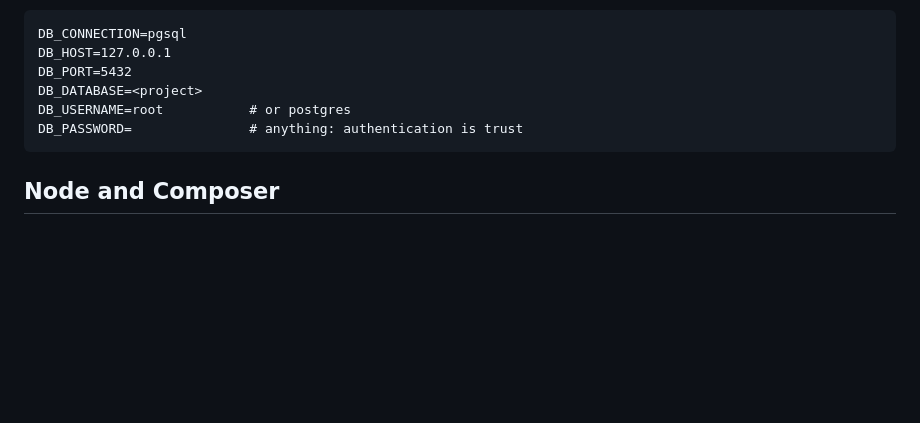
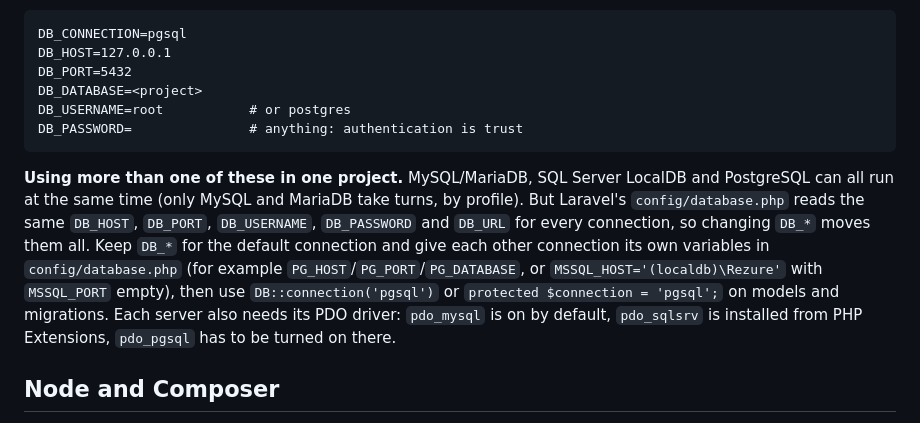
Before and after one commit to myahyazahid/rezure, a Markdown page: src-tauri/agent-docs/how-rezure-works.md, the part around the change. Drawn GitHub-style; blank space fills up the shorter version.

````diff
--- a/src-tauri/agent-docs/how-rezure-works.md
+++ b/src-tauri/agent-docs/how-rezure-works.md
@@ -249,6 +249,18 @@ DB_USERNAME=root           # or postgres
 DB_PASSWORD=               # anything: authentication is trust
 ```
 
+**Using more than one of these in one project.** MySQL/MariaDB, SQL Server LocalDB
+and PostgreSQL can all run at the same time (only MySQL and MariaDB take turns,
+by profile). But Laravel's `config/database.php` reads the same `DB_HOST`,
+`DB_PORT`, `DB_USERNAME`, `DB_PASSWORD` and `DB_URL` for every connection, so
+changing `DB_*` moves them all. Keep `DB_*` for the default connection and give
+each other connection its own variables in `config/database.php` (for example
+`PG_HOST`/`PG_PORT`/`PG_DATABASE`, or `MSSQL_HOST='(localdb)\Rezure'` with
+`MSSQL_PORT` empty), then use `DB::connection('pgsql')` or
+`protected $connection = 'pgsql';` on models and migrations. Each server also
+needs its PDO driver: `pdo_mysql` is on by default, `pdo_sqlsrv` is installed from
+PHP Extensions, `pdo_pgsql` has to be turned on there.
+
 ## Node and Composer
 
 - Node versions live in `{{home}}\bin\node\<version>\`. A project can pin its own
````
Also changed, not shown: docs/v1/databases.md (+107 -0 lines).
